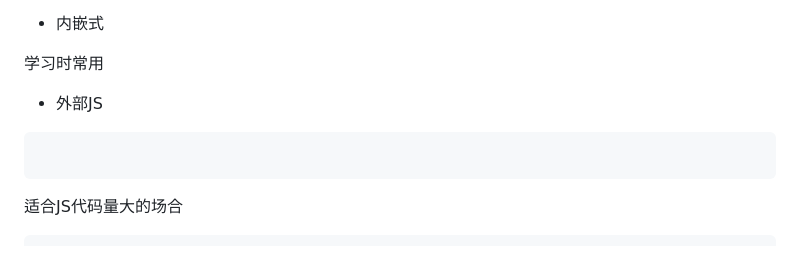
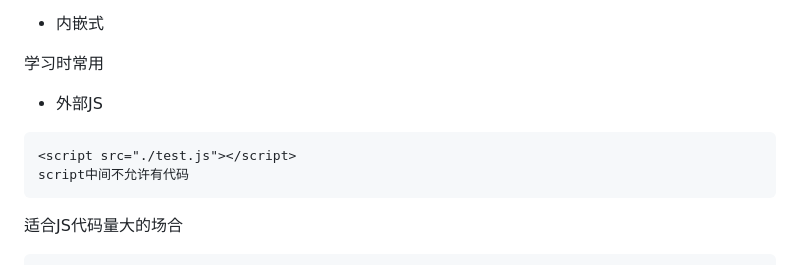
Before and after one commit to ryukirin/ryukirin.github.io, a Markdown page: posts/cnblogs-17681162.md, the part around one of its changes. Rendered like a GitHub page.

````diff
--- a/posts/cnblogs-17681162.md
+++ b/posts/cnblogs-17681162.md
@@ -38,7 +38,8 @@ tags: ["前端", "JS"]
 - 外部JS
 
 ```
-
+<script src="./test.js"></script>
+script中间不允许有代码
 ```
 
 适合JS代码量大的场合
````
Also changed, not shown: other parts of posts/cnblogs-17681162.md (+26 -4 lines), posts/en/cnblogs-17681162.md (+28 -5 lines), posts/ja/cnblogs-17681162.md (+28 -5 lines).
